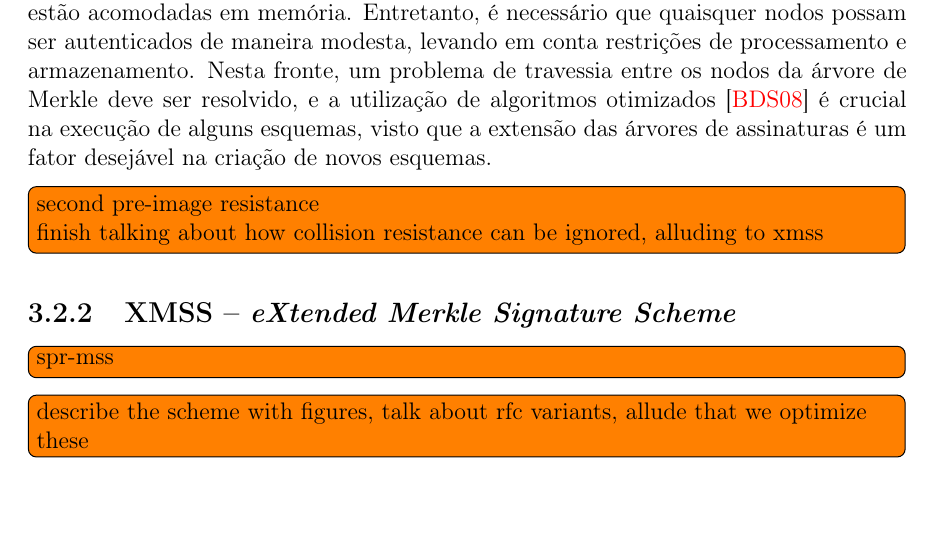
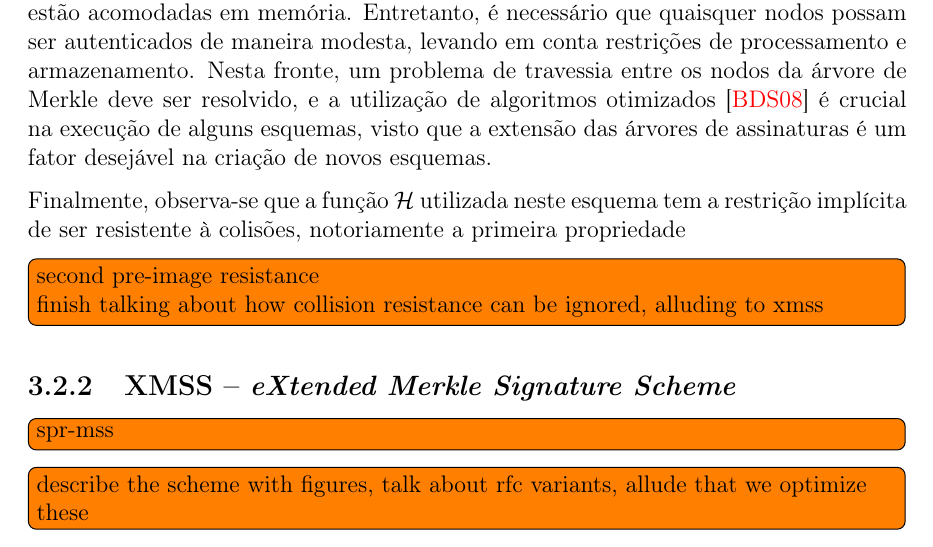
Before and after one commit to zambonin/bsc, a LaTeX document (bsc.tex): part of page 23 of 27, cut so that both start at the same text, the shorter picture padded with empty space. Compiled offline with pdfLaTeX.

Commit message:
sharelatex: update bsc.tex from r16256 to r16297

```diff
--- a/bsc.tex
+++ b/bsc.tex
@@ -1303,6 +1303,8 @@ Outrossim, nota-se que o tamanho da chave pública é extremamente proibitivo e
 
 Note que uma árvore de altura razoável para utilização em aplicações práticas tem seu armazenamento total impossibilitado na maioria absoluta dos dispositivos alvo, em vista da quantidade excessiva de nodos. A fim de reduzir este ônus, estruturas virtuais são empregadas, onde apenas apenas partes relevantes da árvore de Merkle em uso estão acomodadas em memória. Entretanto, é necessário que quaisquer nodos possam ser autenticados de maneira modesta, levando em conta restrições de processamento e armazenamento. Nesta fronte, um problema de travessia entre os nodos da árvore de Merkle deve ser resolvido, e a utilização de algoritmos otimizados~\cite{Buchmann:2008:MTT:1473109.1473114} é crucial na execução de alguns esquemas, visto que a extensão das árvores de assinaturas é um fator desejável na criação de novos esquemas.
 
+Finalmente, observa-se que a função $\hh{}$ utilizada neste esquema tem a restrição implícita de ser resistente à colisões, notoriamente a primeira propriedade
+
 \todo[inline]{second pre-image resistance \\
 finish talking about how collision resistance can be ignored, alluding to xmss}
 
```
